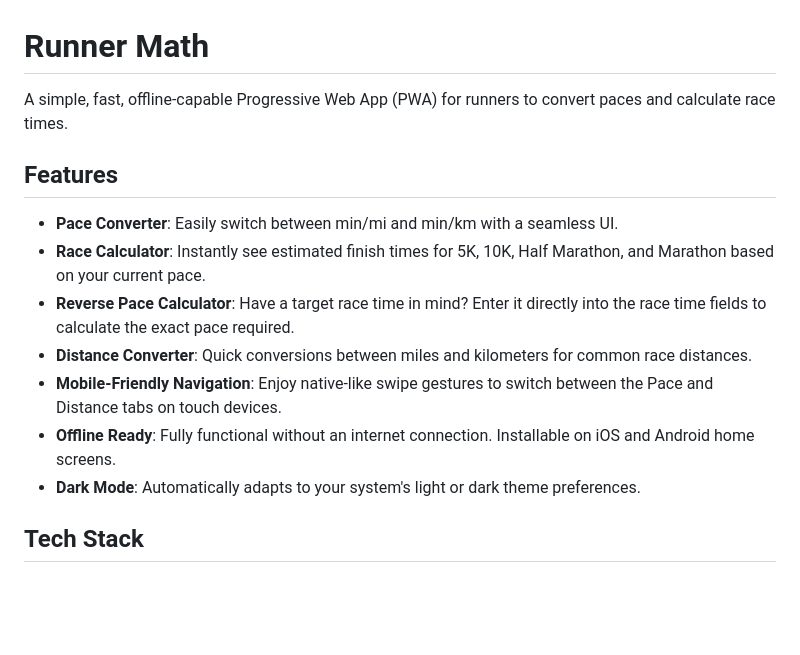
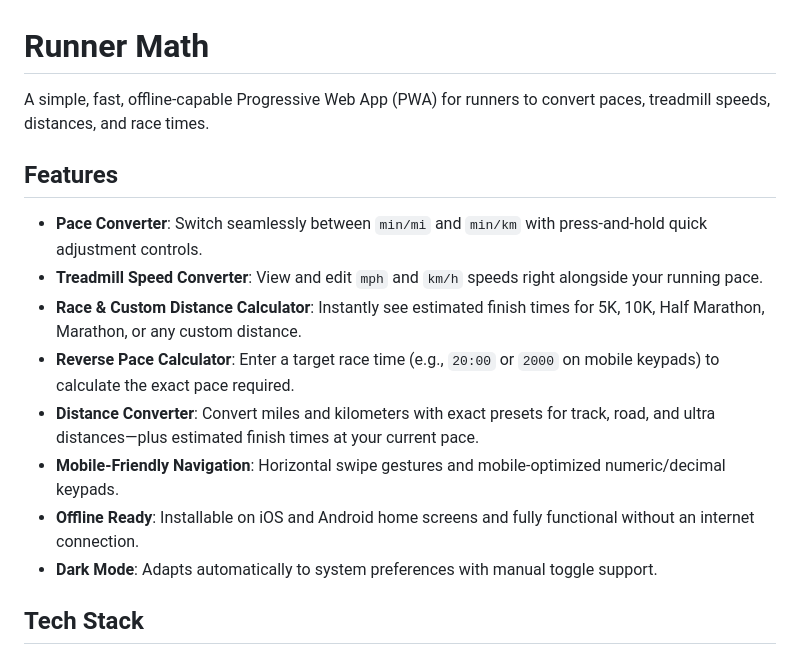
Before and after one commit to olegkhomyak/runner_math, a Markdown page: README.md, the part around the change. Rendered like a GitHub page; blank space fills up the shorter version.

Commit message:
v1.2: Add treadmill speed, custom distances, press-and-hold controls, and mobile/PWA fixes

```diff
--- a/README.md
+++ b/README.md
@@ -1,15 +1,16 @@
 # Runner Math
 
-A simple, fast, offline-capable Progressive Web App (PWA) for runners to convert paces and calculate race times.
+A simple, fast, offline-capable Progressive Web App (PWA) for runners to convert paces, treadmill speeds, distances, and race times.
 
 ## Features
-- **Pace Converter**: Easily switch between min/mi and min/km with a seamless UI.
-- **Race Calculator**: Instantly see estimated finish times for 5K, 10K, Half Marathon, and Marathon based on your current pace.
-- **Reverse Pace Calculator**: Have a target race time in mind? Enter it directly into the race time fields to calculate the exact pace required.
-- **Distance Converter**: Quick conversions between miles and kilometers for common race distances.
-- **Mobile-Friendly Navigation**: Enjoy native-like swipe gestures to switch between the Pace and Distance tabs on touch devices.
-- **Offline Ready**: Fully functional without an internet connection. Installable on iOS and Android home screens.
-- **Dark Mode**: Automatically adapts to your system's light or dark theme preferences.
+- **Pace Converter**: Switch seamlessly between `min/mi` and `min/km` with press-and-hold quick adjustment controls.
+- **Treadmill Speed Converter**: View and edit `mph` and `km/h` speeds right alongside your running pace.
+- **Race & Custom Distance Calculator**: Instantly see estimated finish times for 5K, 10K, Half Marathon, Marathon, or any custom distance.
+- **Reverse Pace Calculator**: Enter a target race time (e.g., `20:00` or `2000` on mobile keypads) to calculate the exact pace required.
+- **Distance Converter**: Convert miles and kilometers with exact presets for track, road, and ultra distances—plus estimated finish times at your current pace.
+- **Mobile-Friendly Navigation**: Horizontal swipe gestures and mobile-optimized numeric/decimal keypads.
+- **Offline Ready**: Installable on iOS and Android home screens and fully functional without an internet connection.
+- **Dark Mode**: Adapts automatically to system preferences with manual toggle support.
 
 ## Tech Stack
 - Vanilla HTML, CSS, and JavaScript
```
Also changed, not shown: icons/apple-touch-icon.png (added), icons/icon-192.png (added), icons/icon-512.png (added), icons/icon-maskable-512.png (added), 7 other files.
